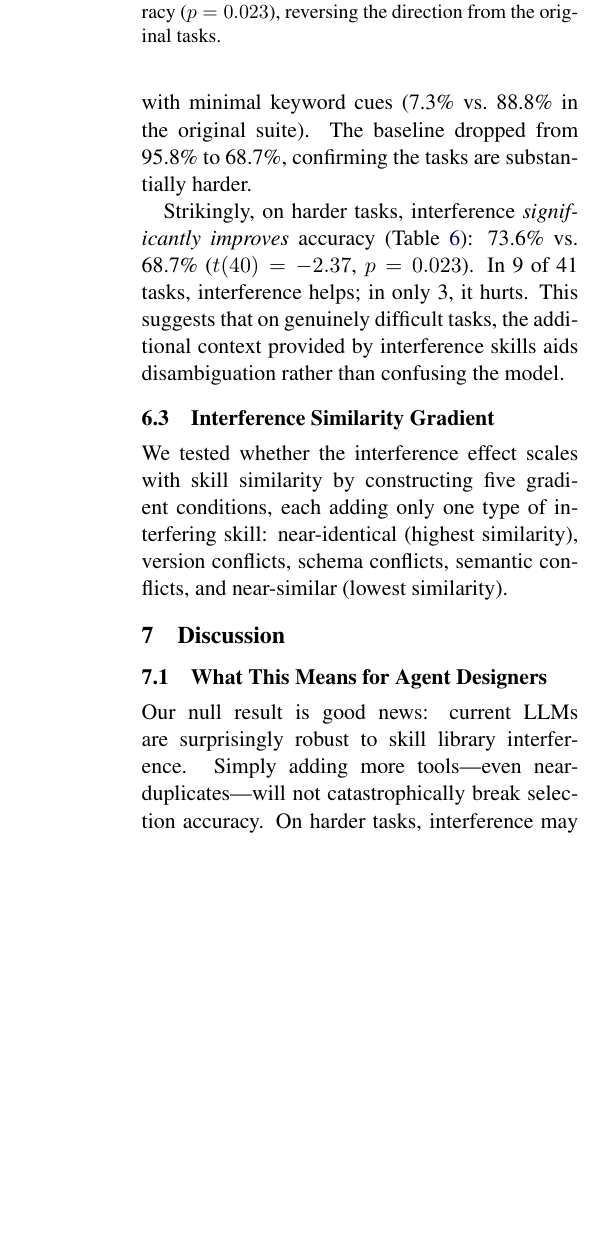
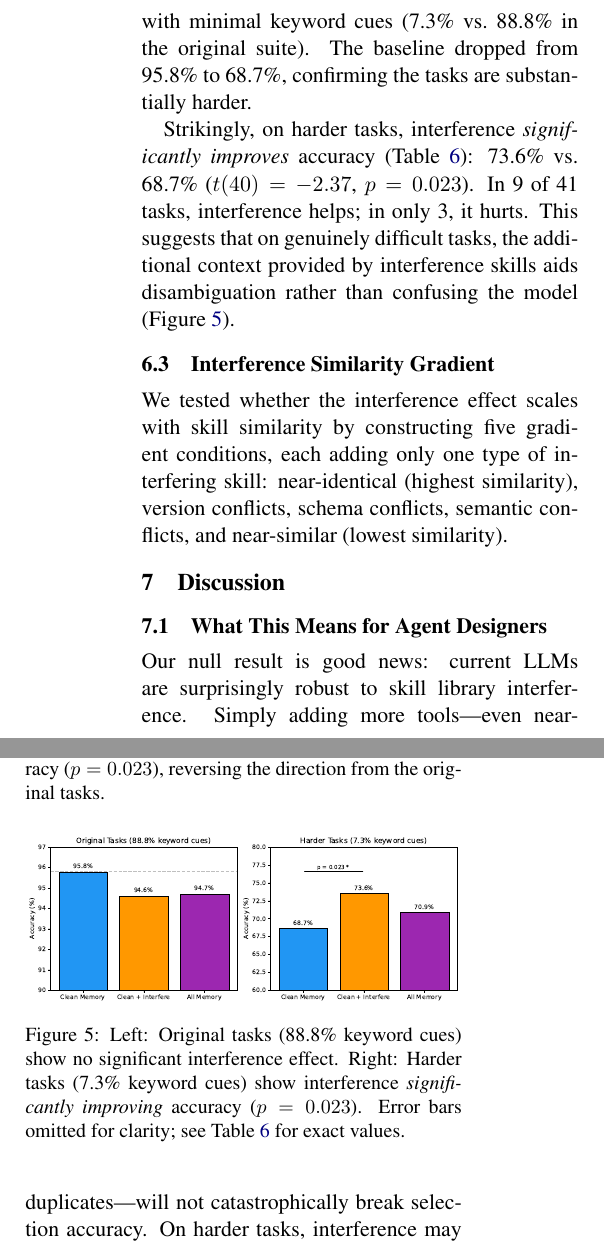
Before and after one commit to curator8888/meminterfere, a LaTeX paper (paper/paper.tex): part of one column of page 5 of 7 before the commit and two parts of the columns of page 5 of 8 after it, the two joined at a grey line, cut so that both start at the same text, the shorter picture padded with empty space. Compiled offline with pdfLaTeX.

Commit message:
Paper: add retrieval and harder task figures (fig4, fig5)
- fig4_harder_tasks: original vs harder tasks bar chart
- fig5_retrieval_decomposition: retrieval-planning decomposition
- 8 pages, all references resolved

```diff
--- a/paper/paper.tex
+++ b/paper/paper.tex
@@ -297,7 +304,14 @@ All Memory & 70.9\% & $+2.2$pp & --- \\
 \label{tab:harder}
 \end{table}
 
-Strikingly, on harder tasks, interference \emph{significantly improves} accuracy (Table~\ref{tab:harder}): 73.6\% vs.\ 68.7\% ($t(40) = -2.37$, $p = 0.023$). In 9 of 41 tasks, interference helps; in only 3, it hurts. This suggests that on genuinely difficult tasks, the additional context provided by interference skills aids disambiguation rather than confusing the model.
+Strikingly, on harder tasks, interference \emph{significantly improves} accuracy (Table~\ref{tab:harder}): 73.6\% vs.\ 68.7\% ($t(40) = -2.37$, $p = 0.023$). In 9 of 41 tasks, interference helps; in only 3, it hurts. This suggests that on genuinely difficult tasks, the additional context provided by interference skills aids disambiguation rather than confusing the model (Figure~\ref{fig:harder}).
+
+\begin{figure}[t]
+\centering
+\includegraphics[width=\columnwidth]{figures/fig4_harder_tasks.pdf}
+\caption{Left: Original tasks (88.8\% keyword cues) show no significant interference effect. Right: Harder tasks (7.3\% keyword cues) show interference \emph{significantly improving} accuracy ($p = 0.023$). Error bars omitted for clarity; see Table~\ref{tab:harder} for exact values.}
+\label{fig:harder}
+\end{figure}
 
 \subsection{Interference Similarity Gradient}
 
```
Also changed, not shown: paper/figures/fig4_harder_tasks.pdf (added), paper/figures/fig4_harder_tasks.png (added), paper/figures/fig5_retrieval_decomposition.pdf (added), paper/figures/fig5_retrieval_decomposition.png (added), paper/paper.pdf, paper/paper.tex (9 more changed lines), 2 other files.
